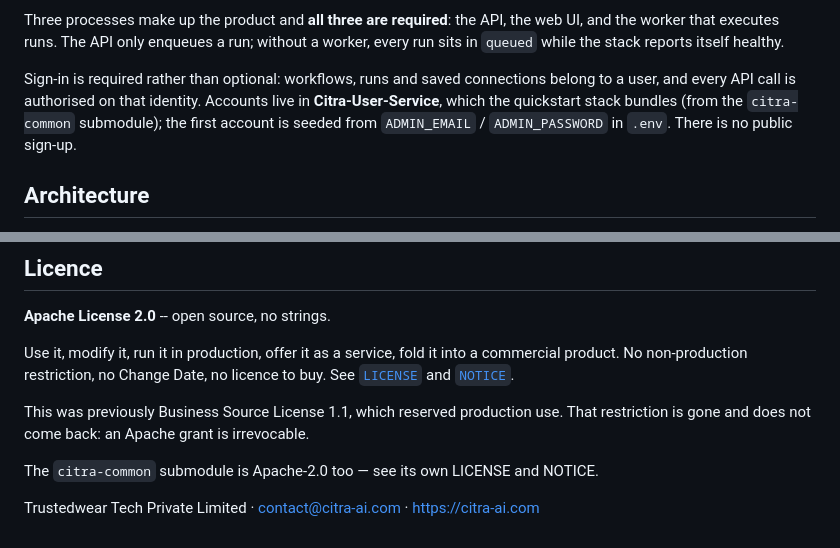
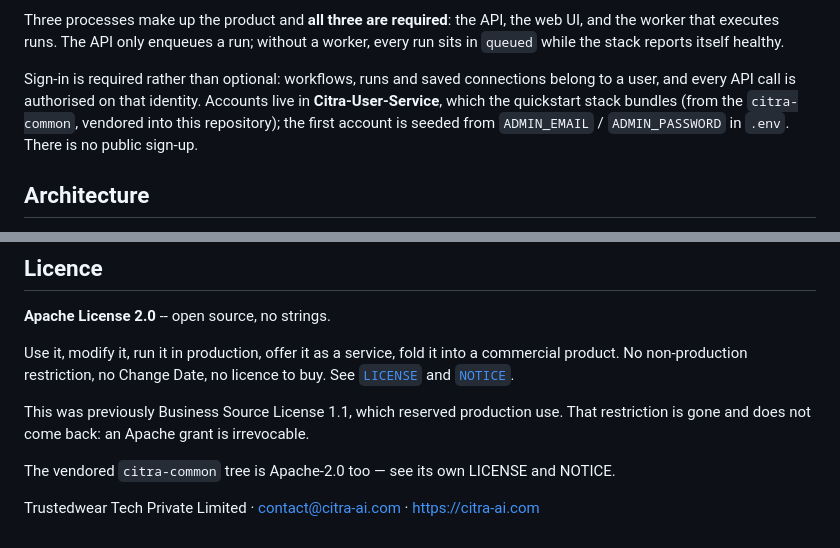
Before and after one commit to Trustedwear-Tech/citra-flows, a Markdown page: README.md, 2 parts joined by grey strips. Drawn GitHub-style.

```diff
--- a/README.md
+++ b/README.md
@@ -207,7 +207,7 @@ a worker, every run sits in `queued` while the stack reports itself healthy.
 Sign-in is required rather than optional: workflows, runs and saved connections
 belong to a user, and every API call is authorised on that identity. Accounts
 live in **Citra-User-Service**, which the quickstart stack bundles (from the
-`citra-common` submodule); the first account is seeded from
+`citra-common`, vendored into this repository); the first account is seeded from
 `ADMIN_EMAIL` / `ADMIN_PASSWORD` in `.env`. There is no public sign-up.
 
 ## Architecture
@@ -233,7 +233,7 @@ This was previously Business Source License 1.1, which reserved production use.
 That restriction is gone and does not come back: an Apache grant is
 irrevocable.
 
-The `citra-common` submodule is Apache-2.0 too — see its own LICENSE and
+The vendored `citra-common` tree is Apache-2.0 too — see its own LICENSE and
 NOTICE.
 
 Trustedwear Tech Private Limited · contact@citra-ai.com · https://citra-ai.com
```
Also changed, not shown: INSTALL.md (+21 -4 lines).
